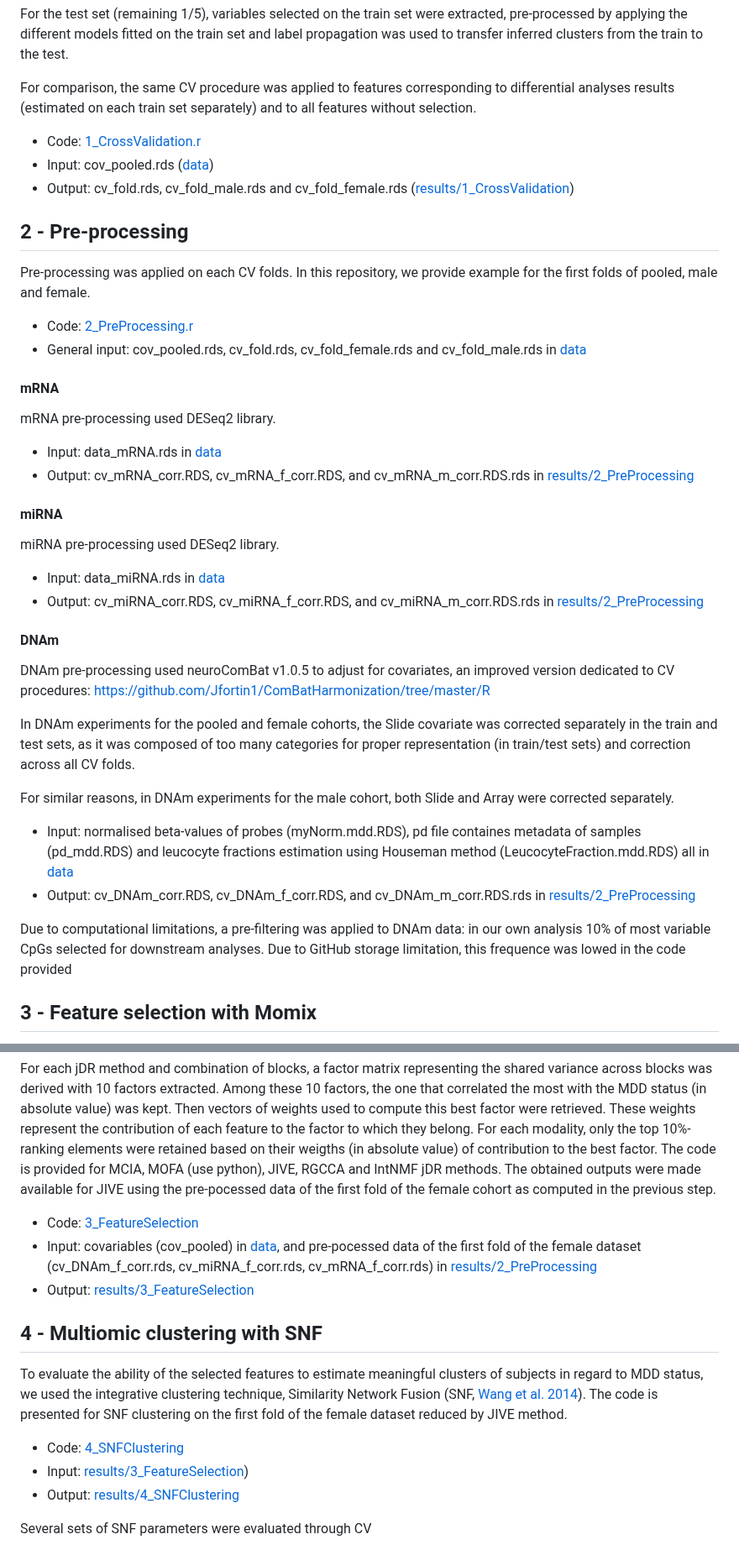
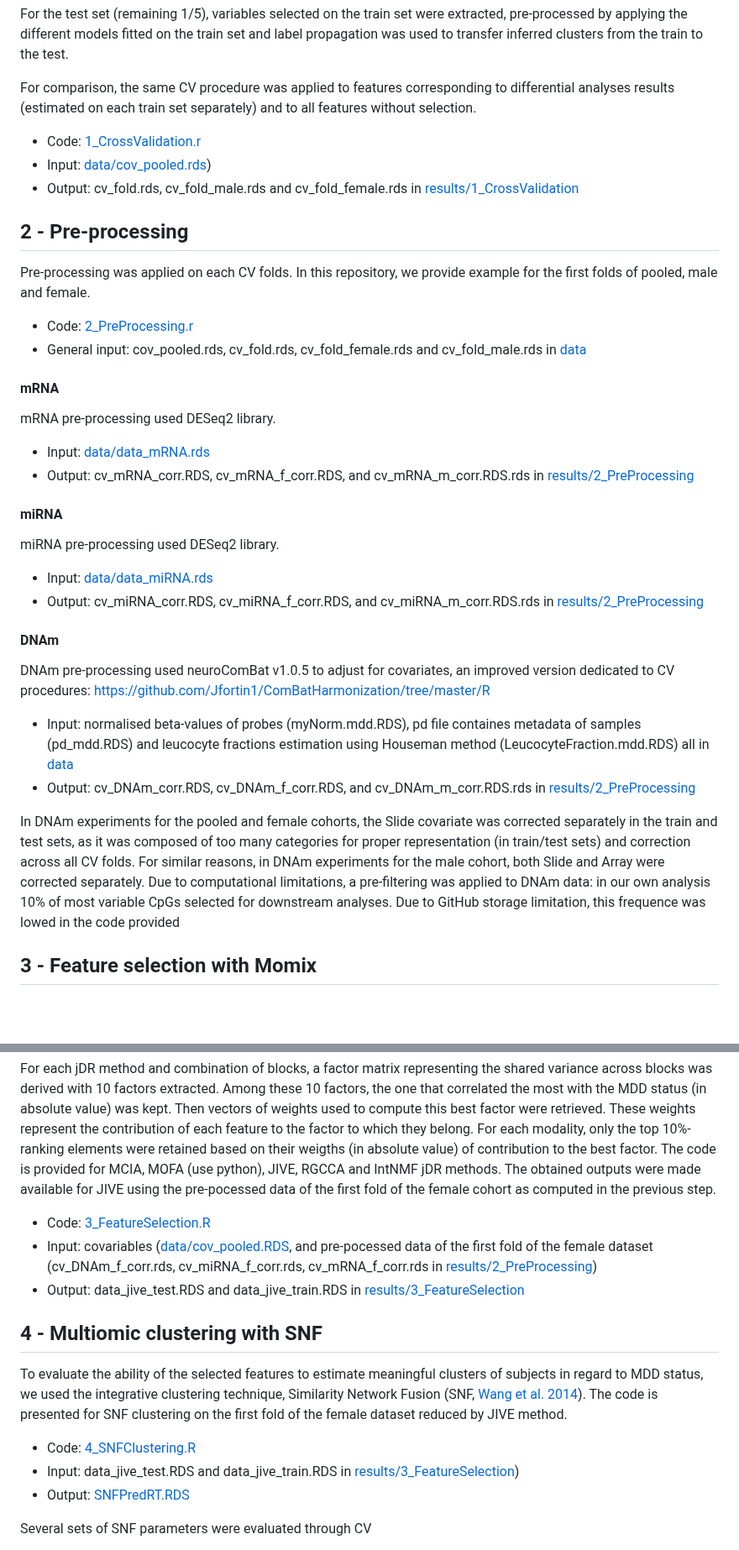
Before and after one commit to INSERM-U1141-Neurodiderot/multiomics_MDD, a Markdown page: 3_multiomics/Readme.md, 2 parts joined by grey strips. Shown at 84% size. GitHub-like rendering; blank space fills up the shorter version.

Commit message:
Update Readme.md amend2

```diff
--- a/3_multiomics/Readme.md
+++ b/3_multiomics/Readme.md
@@ -16,8 +16,8 @@ For the test set (remaining 1/5), variables selected on the train set were extra
 For comparison, the same CV procedure was applied to features corresponding to differential analyses results (estimated on each train set separately) and to all features without selection.
 
 - Code: [1_CrossValidation.r](https://github.com/INSERM-U1141-Neurodiderot/multiomics_MDD/tree/main/3_multiomics/1_CrossValidation.r)
-- Input: cov_pooled.rds ([data](https://github.com/INSERM-U1141-Neurodiderot/multiomics_MDD/tree/main/3_multiomics/data))
-- Output: cv_fold.rds, cv_fold_male.rds and cv_fold_female.rds ([results/1_CrossValidation](https://github.com/INSERM-U1141-Neurodiderot/multiomics_MDD/tree/main/3_multiomics/results/1_CrossValidation))
+- Input: [data/cov_pooled.rds](https://github.com/INSERM-U1141-Neurodiderot/multiomics_MDD/tree/main/3_multiomics/data/cov_pooled.rds))
+- Output: cv_fold.rds, cv_fold_male.rds and cv_fold_female.rds in [results/1_CrossValidation](https://github.com/INSERM-U1141-Neurodiderot/multiomics_MDD/tree/main/3_multiomics/results/1_CrossValidation)
 
 ## 2 - Pre-processing
 
@@ -29,28 +29,22 @@ Pre-processing was applied on each CV folds. In this repository, we provide exam
 #### mRNA
 mRNA pre-processing used DESeq2 library.
 
-- Input: data_mRNA.rds in [data](https://github.com/INSERM-U1141-Neurodiderot/multiomics_MDD/tree/main/3_multiomics/data)
+- Input: [data/data_mRNA.rds](https://github.com/INSERM-U1141-Neurodiderot/multiomics_MDD/tree/main/3_multiomics/data/data_mRNA.rds)
 - Output: cv_mRNA_corr.RDS, cv_mRNA_f_corr.RDS, and cv_mRNA_m_corr.RDS.rds in [results/2_PreProcessing](https://github.com/INSERM-U1141-Neurodiderot/multiomics_MDD/tree/main/3_multiomics/results/2_PreProcessing)
 
 #### miRNA
 miRNA pre-processing used DESeq2 library.
 
-- Input: data_miRNA.rds in [data](https://github.com/INSERM-U1141-Neurodiderot/multiomics_MDD/tree/main/3_multiomics/data)
+- Input: [data/data_miRNA.rds](https://github.com/INSERM-U1141-Neurodiderot/multiomics_MDD/tree/main/3_multiomics/data/data_miRNA.rds)
 - Output: cv_miRNA_corr.RDS, cv_miRNA_f_corr.RDS, and cv_miRNA_m_corr.RDS.rds in [results/2_PreProcessing](https://github.com/INSERM-U1141-Neurodiderot/multiomics_MDD/tree/main/3_multiomics/results/2_PreProcessing)
-
 
 #### DNAm
 DNAm pre-processing used neuroComBat v1.0.5 to adjust for covariates, an improved version dedicated to CV procedures: [https://github.com/Jfortin1/ComBatHarmonization/tree/master/R](https://github.com/Jfortin1/ComBatHarmonization/tree/master/R)
 
-In DNAm experiments for the pooled and female cohorts, the Slide covariate was corrected separately in the train and test sets, as it was composed of too many categories for proper representation (in train/test sets) and correction across all CV folds.
-
-For similar reasons, in DNAm experiments for the male cohort, both Slide and Array were corrected separately.
-
 - Input: normalised beta-values of probes (myNorm.mdd.RDS), pd file containes metadata of samples (pd_mdd.RDS) and leucocyte fractions estimation using Houseman method (LeucocyteFraction.mdd.RDS) all in [data](https://github.com/INSERM-U1141-Neurodiderot/multiomics_MDD/tree/main/3_multiomics/data)
 - Output: cv_DNAm_corr.RDS, cv_DNAm_f_corr.RDS, and cv_DNAm_m_corr.RDS.rds in [results/2_PreProcessing](https://github.com/INSERM-U1141-Neurodiderot/multiomics_MDD/tree/main/3_multiomics/results/2_PreProcessing)
 
-Due to computational limitations, a pre-filtering was applied to DNAm data: in our own analysis 10% of most variable CpGs selected for downstream analyses.
-Due to GitHub storage limitation, this frequence was lowed in the code provided
+In DNAm experiments for the pooled and female cohorts, the Slide covariate was corrected separately in the train and test sets, as it was composed of too many categories for proper representation (in train/test sets) and correction across all CV folds. For similar reasons, in DNAm experiments for the male cohort, both Slide and Array were corrected separately. Due to computational limitations, a pre-filtering was applied to DNAm data: in our own analysis 10% of most variable CpGs selected for downstream analyses. Due to GitHub storage limitation, this frequence was lowed in the code provided
 
 ## 3 - Feature selection with Momix
 
@@ -58,16 +52,16 @@ Building on the [Momix package](https://github.com/cantinilab/momix-notebook) ([
 
 For each jDR method and combination of blocks, a factor matrix representing the shared variance across blocks was derived with 10 factors extracted. Among these 10 factors, the one that correlated the most with the MDD status (in absolute value) was kept. Then vectors of weights used to compute this best factor were retrieved. These weights represent the contribution of each feature to the factor to which they belong. For each modality, only the top 10%-ranking elements were retained based on their weigths (in absolute value) of contribution to the best factor. The code is provided for MCIA, MOFA (use python), JIVE, RGCCA and IntNMF jDR methods. The obtained outputs were made available for JIVE using the pre-pocessed data of the first fold of the female cohort as computed in the previous step.
 
-- Code: [3_FeatureSelection](https://github.com/INSERM-U1141-Neurodiderot/multiomics_MDD/tree/main/3_multiomics/3_FeatureSelection.r)
-- Input: covariables (cov_pooled) in [data](https://github.com/INSERM-U1141-Neurodiderot/multiomics_MDD/tree/main/3_multiomics/data), and pre-pocessed data of the first fold of the female dataset (cv_DNAm_f_corr.rds, cv_miRNA_f_corr.rds, cv_mRNA_f_corr.rds) in [results/2_PreProcessing](https://github.com/INSERM-U1141-Neurodiderot/multiomics_MDD/tree/main/3_multiomics/results/2_PreProcessing)
-- Output: [results/3_FeatureSelection](https://github.com/INSERM-U1141-Neurodiderot/multiomics_MDD/tree/main/3_multiomics/results/3_FeatureSelection)
+- Code: [3_FeatureSelection.R](https://github.com/INSERM-U1141-Neurodiderot/multiomics_MDD/tree/main/3_multiomics/3_FeatureSelection.R)
+- Input: covariables ([data/cov_pooled.RDS](https://github.com/INSERM-U1141-Neurodiderot/multiomics_MDD/tree/main/3_multiomics/data/cov_pooled.RDS), and pre-pocessed data of the first fold of the female dataset (cv_DNAm_f_corr.rds, cv_miRNA_f_corr.rds, cv_mRNA_f_corr.rds in [results/2_PreProcessing](https://github.com/INSERM-U1141-Neurodiderot/multiomics_MDD/tree/main/3_multiomics/results/2_PreProcessing))
+- Output: data_jive_test.RDS and data_jive_train.RDS in [results/3_FeatureSelection](https://github.com/INSERM-U1141-Neurodiderot/multiomics_MDD/tree/main/3_multiomics/results/3_FeatureSelection)
 
 ## 4 - Multiomic clustering with SNF
 To evaluate the ability of the selected features to estimate meaningful clusters of subjects in regard to MDD status, we used the integrative clustering technique, Similarity Network Fusion (SNF, [Wang et al. 2014](http://www.nature.com/nmeth/journal/v11/n3/full/nmeth.2810.html)). The code is presented for SNF clustering on the first fold of the female dataset reduced by JIVE method.
 
-- Code: [4_SNFClustering](https://github.com/INSERM-U1141-Neurodiderot/multiomics_MDD/tree/main/3_multiomics/4_SNFClustering.r)
-- Input: [results/3_FeatureSelection](https://github.com/INSERM-U1141-Neurodiderot/multiomics_MDD/tree/main/3_multiomics/results/3_FeatureSelection))
-- Output: [results/4_SNFClustering](https://github.com/INSERM-U1141-Neurodiderot/multiomics_MDD/tree/main/3_multiomics/results/4_SNFClustering)
+- Code: [4_SNFClustering.R](https://github.com/INSERM-U1141-Neurodiderot/multiomics_MDD/tree/main/3_multiomics/4_SNFClustering.R)
+- Input: data_jive_test.RDS and data_jive_train.RDS in [results/3_FeatureSelection](https://github.com/INSERM-U1141-Neurodiderot/multiomics_MDD/tree/main/3_multiomics/results/3_FeatureSelection))
+- Output: [SNFPredRT.RDS](https://github.com/INSERM-U1141-Neurodiderot/multiomics_MDD/tree/main/3_multiomics/results/4_SNFClustering/SNFPredRT.RDS)
 
 Several sets of SNF parameters were evaluated through CV
 - neighbors ∈ {10, 20, . . . , 50}
```
